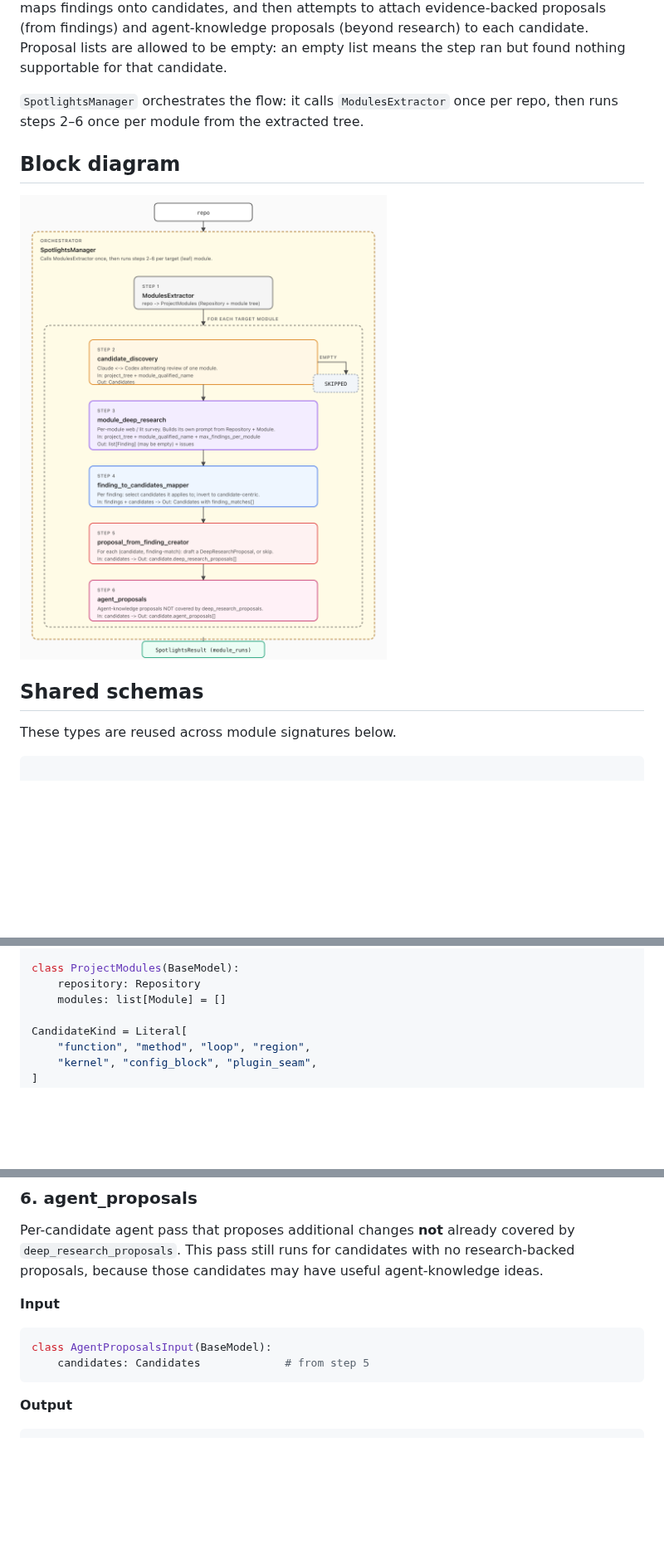
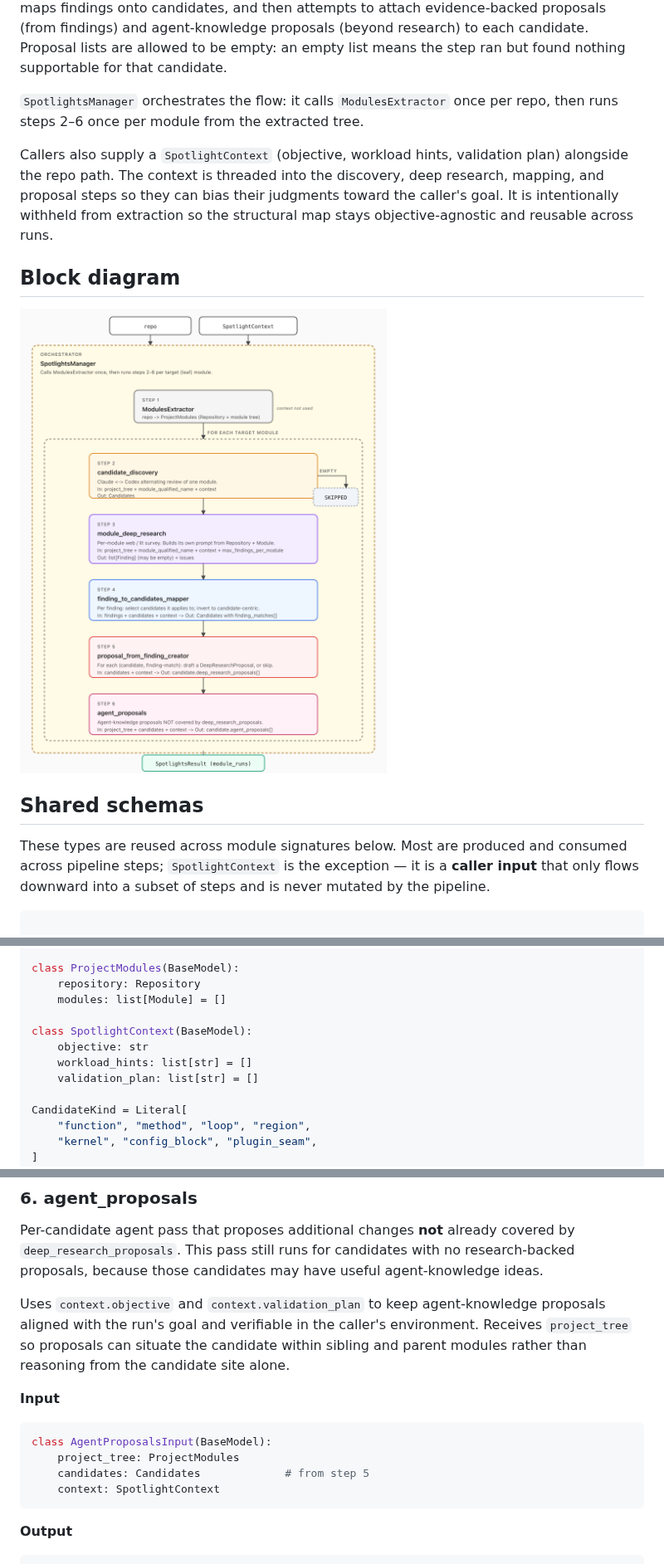
Before and after one commit to AI-native-Systems-Research/spotlights, a Markdown page: docs/architecture/spotlights_deep_research_path_architecture.md, 3 parts joined by grey strips. Shown at 83% size. Rendered like a GitHub page; pictures changed too: docs/architecture/spotlights_deep_research_path.png; blank space fills up the shorter version.

Commit message:
SpotlightContext

````diff
--- a/docs/architecture/spotlights_deep_research_path_architecture.md
+++ b/docs/architecture/spotlights_deep_research_path_architecture.md
@@ -14,13 +14,22 @@ supportable for that candidate.
 `SpotlightsManager` orchestrates the flow: it calls `ModulesExtractor` once
 per repo, then runs steps 2–6 once per module from the extracted tree.
 
+Callers also supply a `SpotlightContext` (objective, workload hints, validation
+plan) alongside the repo path. The context is threaded into the discovery,
+deep research, mapping, and proposal steps so they can bias their judgments
+toward the caller's goal. It is intentionally withheld from extraction so the
+structural map stays objective-agnostic and reusable across runs.
+
 ## Block diagram
 
 ![Spotlights deep-research path block diagram](spotlights_deep_research_path.png)
 
 ## Shared schemas
 
-These types are reused across module signatures below.
+These types are reused across module signatures below. Most are produced and
+consumed across pipeline steps; `SpotlightContext` is the exception — it is a
+**caller input** that only flows downward into a subset of steps and is never
+mutated by the pipeline.
 
 ```python
 
@@ -44,6 +53,11 @@ class Repository(BaseModel):
 class ProjectModules(BaseModel):
     repository: Repository
     modules: list[Module] = []
+
+class SpotlightContext(BaseModel):
+    objective: str
+    workload_hints: list[str] = []
+    validation_plan: list[str] = []
 
 CandidateKind = Literal[
     "function", "method", "loop", "region",
@@ -325,11 +409,19 @@ covered by `deep_research_proposals`. This pass still runs for candidates with
 no research-backed proposals, because those candidates may have useful
 agent-knowledge ideas.
 
+Uses `context.objective` and `context.validation_plan` to keep agent-knowledge
+proposals aligned with the run's goal and verifiable in the caller's
+environment. Receives `project_tree` so proposals can situate the candidate
+within sibling and parent modules rather than reasoning from the candidate
+site alone.
+
 **Input**
 
 ```python
 class AgentProposalsInput(BaseModel):
+    project_tree: ProjectModules
     candidates: Candidates             # from step 5
+    context: SpotlightContext
 ```
 
 **Output**
````
Also changed, not shown: other parts of docs/architecture/spotlights_deep_research_path_architecture.md (+70 -0 lines), 1 other file.
